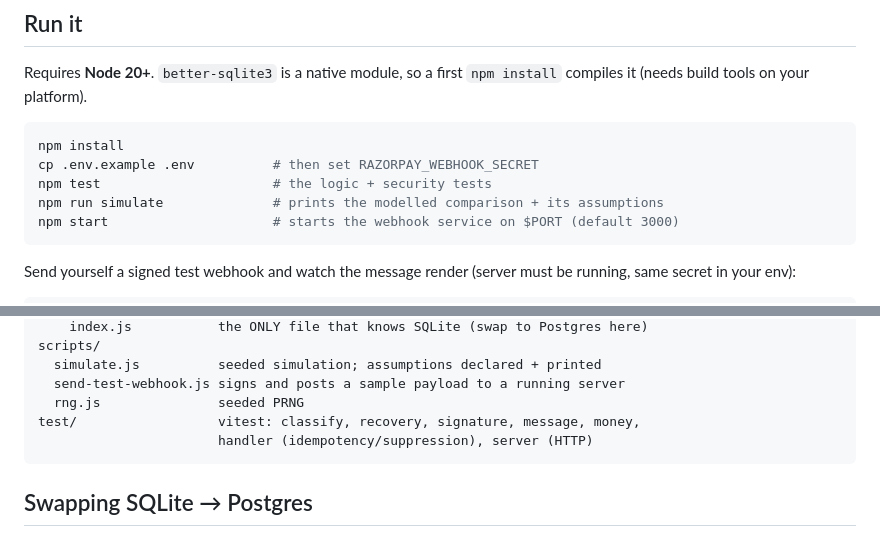
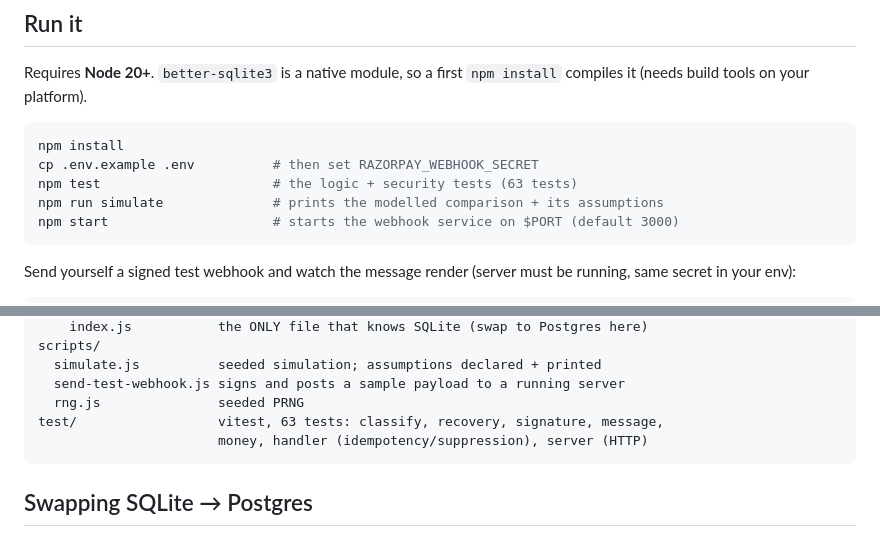
Before and after one commit to Skyhunter03/payment-failure-recovery, a Markdown page: README.md, 2 parts joined by grey strips. Rendered like a GitHub page.

Commit message:
docs: add the test count (63) to README
Neither a test count nor a "Built" section existed in the README
before this -- added "(63 tests)" to the two closest matches: the
npm test line in "Run it" and the test/ line in "Layout". Verified
63 is the actual current count (npx vitest run) before writing it.

````diff
--- a/README.md
+++ b/README.md
@@ -100,7 +100,7 @@ Requires **Node 20+**. `better-sqlite3` is a native module, so a first
 ```bash
 npm install
 cp .env.example .env          # then set RAZORPAY_WEBHOOK_SECRET
-npm test                      # the logic + security tests
+npm test                      # the logic + security tests (63 tests)
 npm run simulate              # prints the modelled comparison + its assumptions
 npm start                     # starts the webhook service on $PORT (default 3000)
 ```
@@ -167,8 +167,8 @@ scripts/
   simulate.js          seeded simulation; assumptions declared + printed
   send-test-webhook.js signs and posts a sample payload to a running server
   rng.js               seeded PRNG
-test/                  vitest: classify, recovery, signature, message, money,
-                       handler (idempotency/suppression), server (HTTP)
+test/                  vitest, 63 tests: classify, recovery, signature, message,
+                       money, handler (idempotency/suppression), server (HTTP)
 ```
 
 ## Swapping SQLite → Postgres
````
